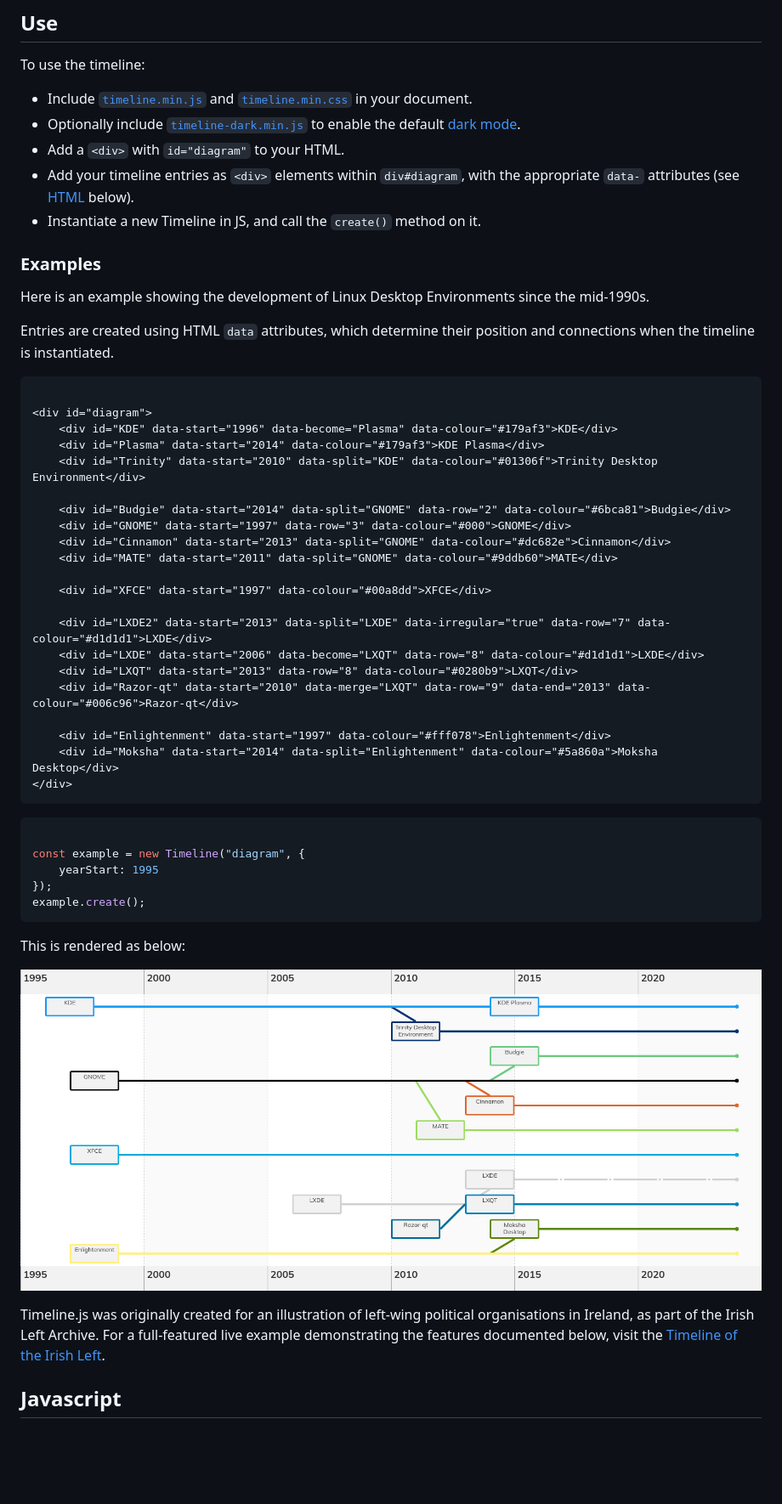
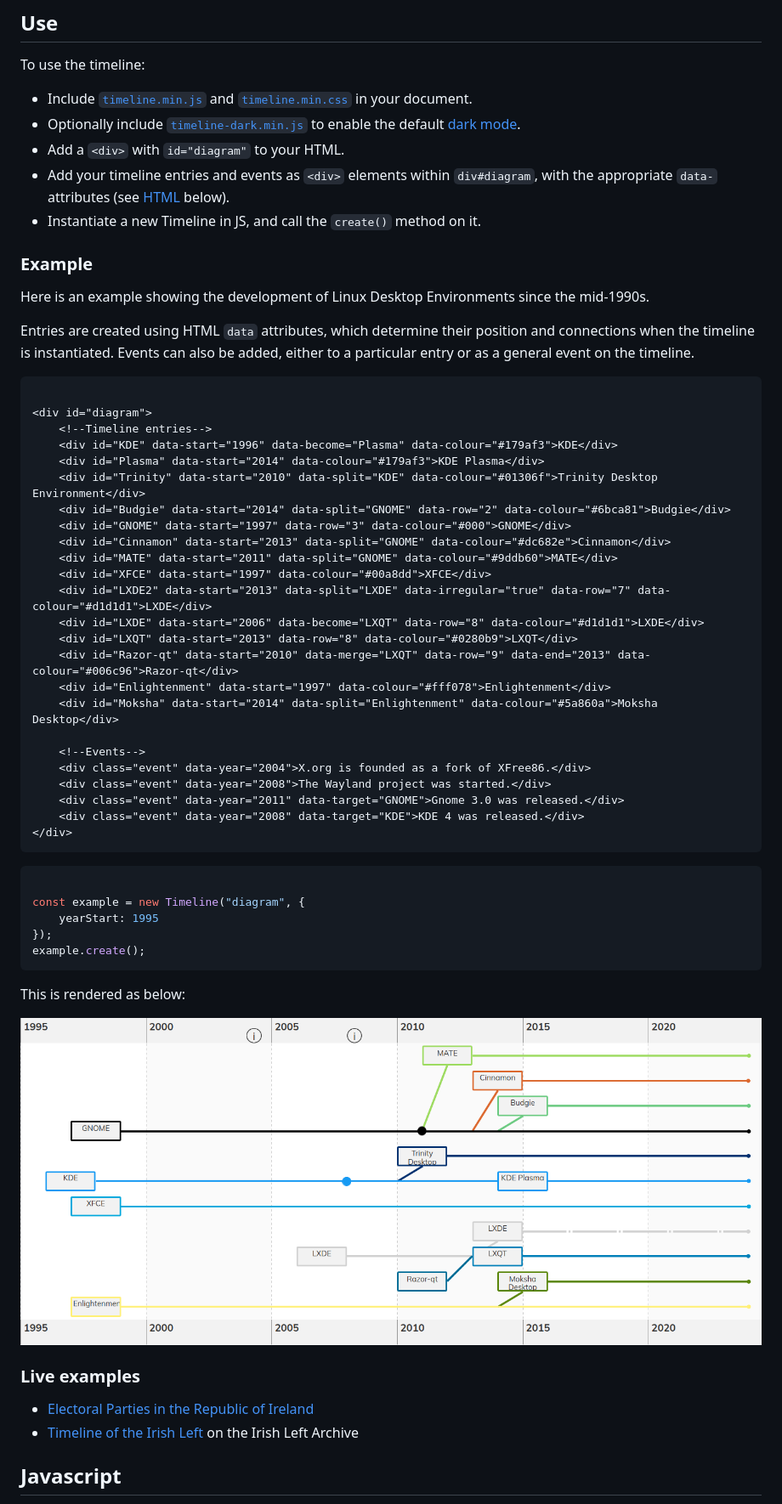
Before and after one commit to Aonrud/Timeline.js, a Markdown page: README.md, the part around the change printed below. Shown: that part at 85% size. Rendered like a GitHub page; pictures changed too: images/example.png; blank space fills up the shorter version.

Commit message:
docs: update documentation with events; minor edits

````diff
--- a/README.md
+++ b/README.md
@@ -9,36 +9,39 @@ To use the timeline:
 * Include [`timeline.min.js`](dist/timeline.min.js) and [`timeline.min.css`](dist/timeline.min.js) in your document.
 * Optionally include [`timeline-dark.min.js`](dist/timeline-dark.min.js) to enable the default [dark mode](#dark-mode).
 * Add a `<div>` with `id="diagram"` to your HTML.
-* Add your timeline entries as `<div>` elements within `div#diagram`, with the appropriate `data-` attributes (see [HTML](#html) below).
+* Add your timeline entries and events as `<div>` elements within `div#diagram`, with the appropriate `data-` attributes (see [HTML](#html) below).
 * Instantiate a new Timeline in JS, and call the `create()` method on it.
 
-### Examples
+### Example
 
 Here is an example showing the development of Linux Desktop Environments since the mid-1990s.
 
-Entries are created using HTML `data` attributes, which determine their position and connections when the timeline is instantiated.
+Entries are created using HTML `data` attributes, which determine their position and connections when the timeline is instantiated. Events can also be added, either to a particular entry or as a general event on the timeline.
 
 ```html
 
 <div id="diagram">
+	<!--Timeline entries-->
 	<div id="KDE" data-start="1996" data-become="Plasma" data-colour="#179af3">KDE</div>
 	<div id="Plasma" data-start="2014" data-colour="#179af3">KDE Plasma</div>
 	<div id="Trinity" data-start="2010" data-split="KDE" data-colour="#01306f">Trinity Desktop Environment</div>
-
 	<div id="Budgie" data-start="2014" data-split="GNOME" data-row="2" data-colour="#6bca81">Budgie</div>
 	<div id="GNOME" data-start="1997" data-row="3" data-colour="#000">GNOME</div>
 	<div id="Cinnamon" data-start="2013" data-split="GNOME" data-colour="#dc682e">Cinnamon</div>
 	<div id="MATE" data-start="2011" data-split="GNOME" data-colour="#9ddb60">MATE</div>
-
 	<div id="XFCE" data-start="1997" data-colour="#00a8dd">XFCE</div>
-
 	<div id="LXDE2" data-start="2013" data-split="LXDE" data-irregular="true" data-row="7" data-colour="#d1d1d1">LXDE</div>
 	<div id="LXDE" data-start="2006" data-become="LXQT" data-row="8" data-colour="#d1d1d1">LXDE</div>
 	<div id="LXQT" data-start="2013" data-row="8" data-colour="#0280b9">LXQT</div>
 	<div id="Razor-qt" data-start="2010" data-merge="LXQT" data-row="9" data-end="2013" data-colour="#006c96">Razor-qt</div>
-
 	<div id="Enlightenment" data-start="1997" data-colour="#fff078">Enlightenment</div>
 	<div id="Moksha" data-start="2014" data-split="Enlightenment" data-colour="#5a860a">Moksha Desktop</div>
+
+	<!--Events-->
+	<div class="event" data-year="2004">X.org is founded as a fork of XFree86.</div>
+	<div class="event" data-year="2008">The Wayland project was started.</div>
+	<div class="event" data-year="2011" data-target="GNOME">Gnome 3.0 was released.</div>
+	<div class="event" data-year="2008" data-target="KDE">KDE 4 was released.</div>
 </div>
 ```
 
@@ -54,8 +57,10 @@ This is rendered as below:
 
 ![A timeline diagram showing the development of Linux Desktop Environments. Years are shown at intervals along the top and bottom, increasing from left to right. Entries (e.g. KDE, Gnome, XFCE) are depicted with a box, bordered with the entry's brand colour, from which a line extends to the right representing the length of its existence. Some entries split from or merge with others, represented by a connecting line.](./images/example.png)
 
+### Live examples
 
-Timeline.js was originally created for an illustration of left-wing political organisations in Ireland, as part of the Irish Left Archive. For a full-featured live example demonstrating the features documented below, visit the [Timeline of the Irish Left](https://www.leftarchive.ie/page/timeline-of-the-irish-left/).
+* [Electoral Parties in the Republic of Ireland](https://github.com/Aonrud/Irish-Electoral-Parties)
+* [Timeline of the Irish Left](https://www.leftarchive.ie/page/timeline-of-the-irish-left/) on the Irish Left Archive
 
 ## Javascript
 
````
Also changed, not shown: other parts of README.md (+32 -5 lines), 1 other file.
